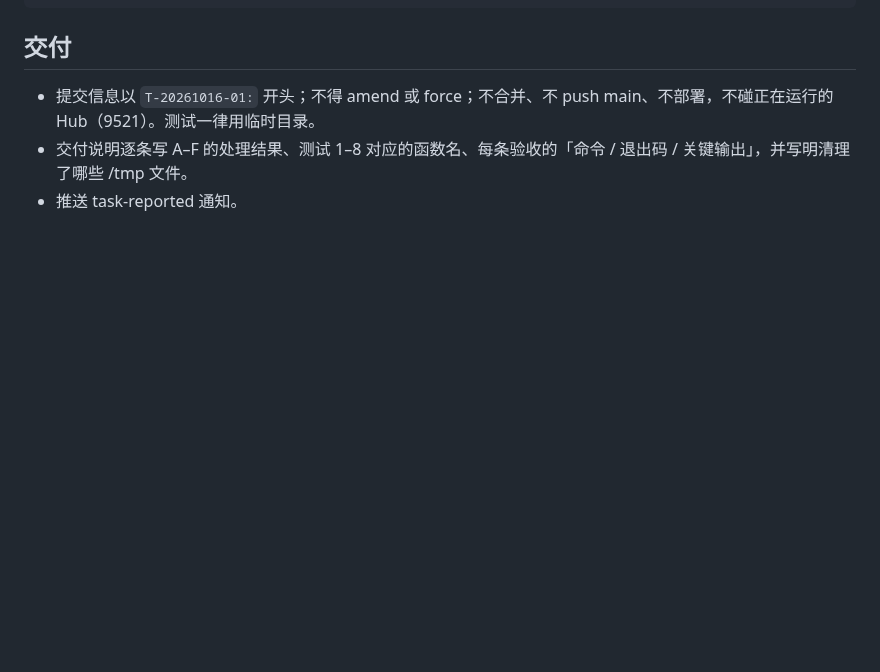
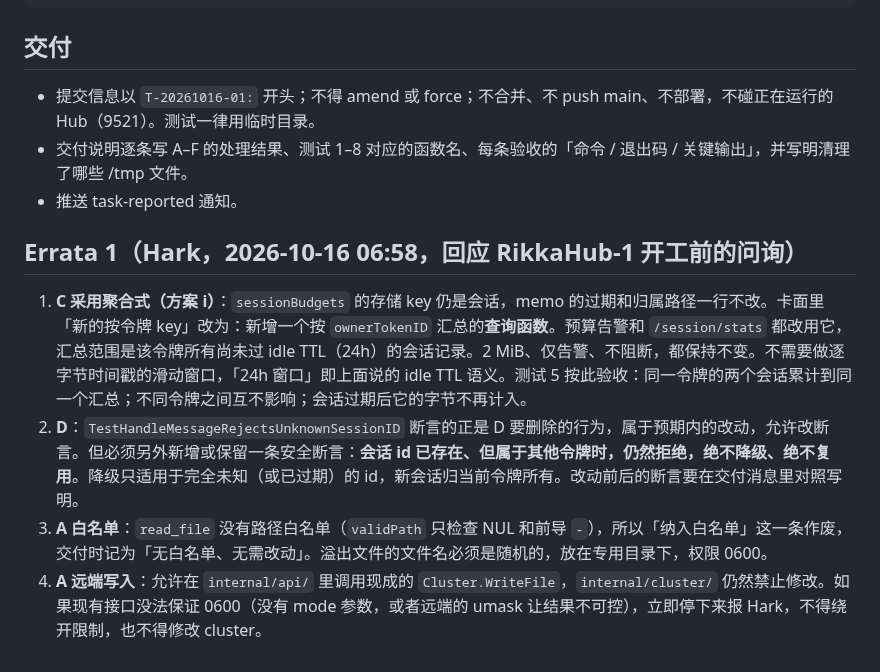
Before and after one commit to kyaring/vps-commander, a Markdown page: docs/tasks/T-20261016-01.md, the part around the change. GitHub-like rendering; blank space fills up the shorter version.

Commit message:
task: T-20261016-01 errata 1 (budget aggregate query, unknown-session rules, spill write)

```diff
--- a/docs/tasks/T-20261016-01.md
+++ b/docs/tasks/T-20261016-01.md
@@ -44,3 +44,9 @@ cd /root/work/vps-commander && git worktree add /root/work/vc-wt/T-20261016-01 -
 - 提交信息以 `T-20261016-01:` 开头；不得 amend 或 force；不合并、不 push main、不部署，不碰正在运行的 Hub（9521）。测试一律用临时目录。
 - 交付说明逐条写 A–F 的处理结果、测试 1–8 对应的函数名、每条验收的「命令 / 退出码 / 关键输出」，并写明清理了哪些 /tmp 文件。
 - 推送 task-reported 通知。
+
+## Errata 1（Hark，2026-10-16 06:58，回应 RikkaHub-1 开工前的问询）
+1. **C 采用聚合式（方案 i）**：`sessionBudgets` 的存储 key 仍是会话，memo 的过期和归属路径一行不改。卡面里「新的按令牌 key」改为：新增一个按 `ownerTokenID` 汇总的**查询函数**。预算告警和 `/session/stats` 都改用它，汇总范围是该令牌所有尚未过 idle TTL（24h）的会话记录。2 MiB、仅告警、不阻断，都保持不变。不需要做逐字节时间戳的滑动窗口，「24h 窗口」即上面说的 idle TTL 语义。测试 5 按此验收：同一令牌的两个会话累计到同一个汇总；不同令牌之间互不影响；会话过期后它的字节不再计入。
+2. **D**：`TestHandleMessageRejectsUnknownSessionID` 断言的正是 D 要删除的行为，属于预期内的改动，允许改断言。但必须另外新增或保留一条安全断言：**会话 id 已存在、但属于其他令牌时，仍然拒绝，绝不降级、绝不复用**。降级只适用于完全未知（或已过期）的 id，新会话归当前令牌所有。改动前后的断言要在交付消息里对照写明。
+3. **A 白名单**：`read_file` 没有路径白名单（`validPath` 只检查 NUL 和前导 `-`），所以「纳入白名单」这一条作废，交付时记为「无白名单、无需改动」。溢出文件的文件名必须是随机的，放在专用目录下，权限 0600。
+4. **A 远端写入**：允许在 `internal/api/` 里调用现成的 `Cluster.WriteFile`，`internal/cluster/` 仍然禁止修改。如果现有接口没法保证 0600（没有 mode 参数，或者远端的 umask 让结果不可控），立即停下来报 Hark，不得绕开限制，也不得修改 cluster。
```
Also changed, not shown: docs/recovery/HANDOFF-RikkaHub-1-20261014-1740.md (+1 -0 lines).
